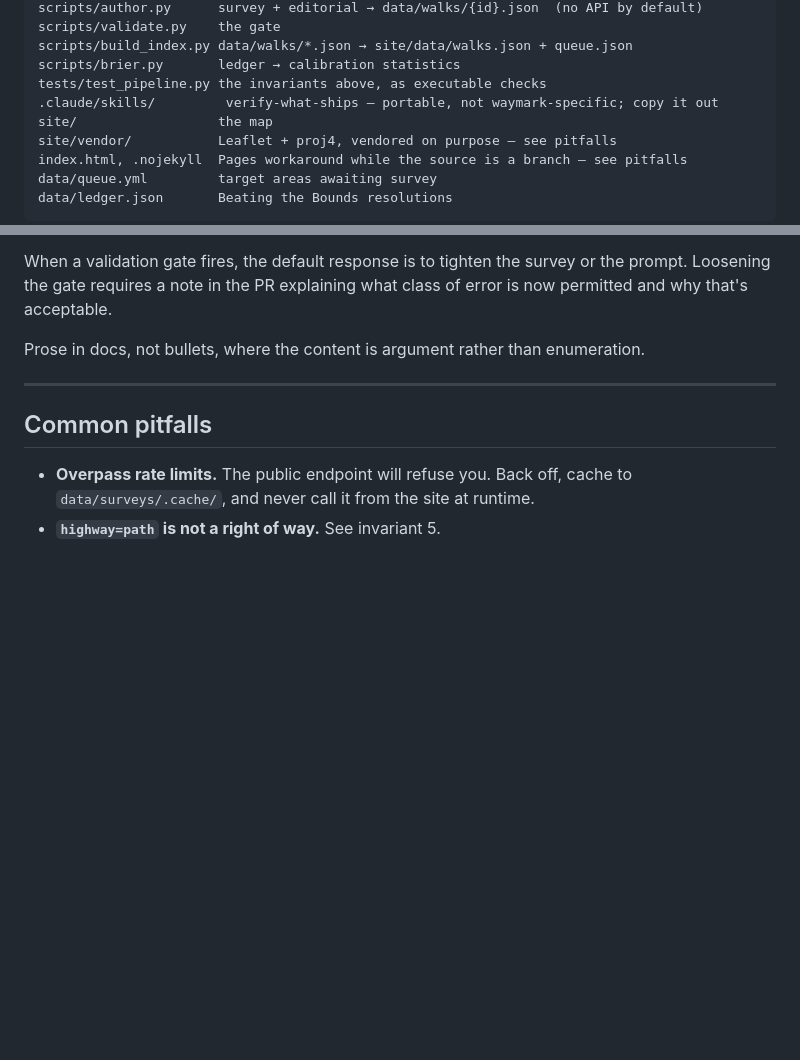
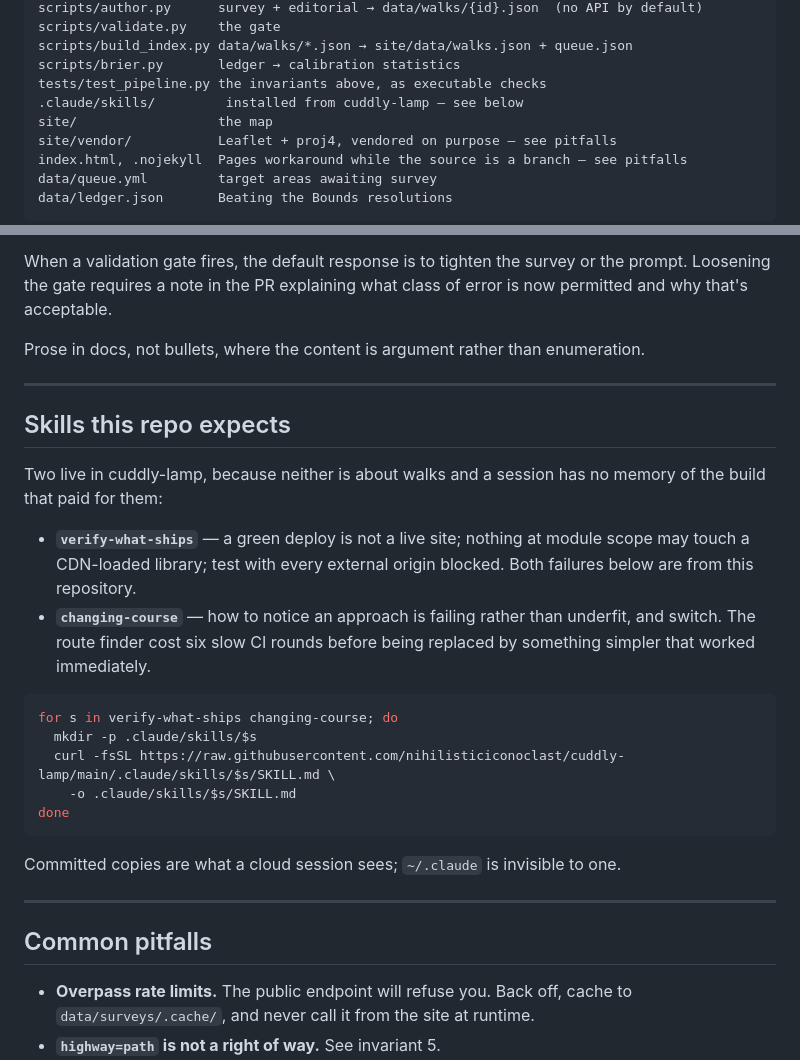
Before and after one commit to nihilisticiconoclast/waymark, a Markdown page: CLAUDE.md, 2 parts joined by grey strips. GitHub-like rendering; blank space fills up the shorter version.

Commit message:
Point at cuddly-lamp for the general skills, and take both copies
verify-what-ships now lives in cuddly-lamp alongside tunnel-aesthetic, which is
where anything not specific to this repository belongs - one source of truth,
the same argument the style guide already makes for itself. changing-course
joins it.

Both are committed here too, because ~/.claude is invisible to a cloud session
and a skill a session cannot see is a skill that does not exist. CLAUDE.md says
where they come from and how to refresh them.

Co-Authored-By: Claude Opus 5 <noreply@anthropic.com>
Claude-Session: https://claude.ai/code/session_01RztnVvsEUHw6d1Qnind82x

````diff
--- a/CLAUDE.md
+++ b/CLAUDE.md
@@ -70,7 +70,7 @@ scripts/validate.py    the gate
 scripts/build_index.py data/walks/*.json → site/data/walks.json + queue.json
 scripts/brier.py       ledger → calibration statistics
 tests/test_pipeline.py the invariants above, as executable checks
-.claude/skills/         verify-what-ships — portable, not waymark-specific; copy it out
+.claude/skills/         installed from cuddly-lamp — see below
 site/                  the map
 site/vendor/           Leaflet + proj4, vendored on purpose — see pitfalls
 index.html, .nojekyll  Pages workaround while the source is a branch — see pitfalls
@@ -110,6 +110,30 @@ Loosening the gate requires a note in the PR explaining what class of error is n
 and why that's acceptable.
 
 Prose in docs, not bullets, where the content is argument rather than enumeration.
+
+---
+
+## Skills this repo expects
+
+Two live in cuddly-lamp, because neither is about walks and a session has no memory of the
+build that paid for them:
+
+- **`verify-what-ships`** — a green deploy is not a live site; nothing at module scope may
+  touch a CDN-loaded library; test with every external origin blocked. Both failures below
+  are from this repository.
+- **`changing-course`** — how to notice an approach is failing rather than underfit, and
+  switch. The route finder cost six slow CI rounds before being replaced by something simpler
+  that worked immediately.
+
+```bash
+for s in verify-what-ships changing-course; do
+  mkdir -p .claude/skills/$s
+  curl -fsSL https://raw.githubusercontent.com/nihilisticiconoclast/cuddly-lamp/main/.claude/skills/$s/SKILL.md \
+    -o .claude/skills/$s/SKILL.md
+done
+```
+
+Committed copies are what a cloud session sees; `~/.claude` is invisible to one.
 
 ---
 
````
Also changed, not shown: 1 other file.
